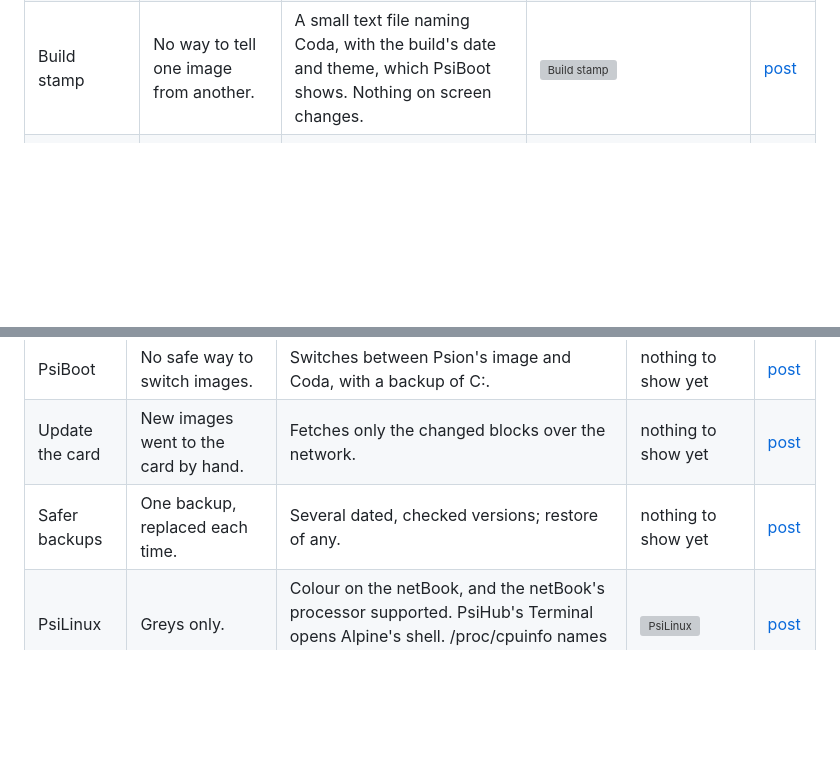
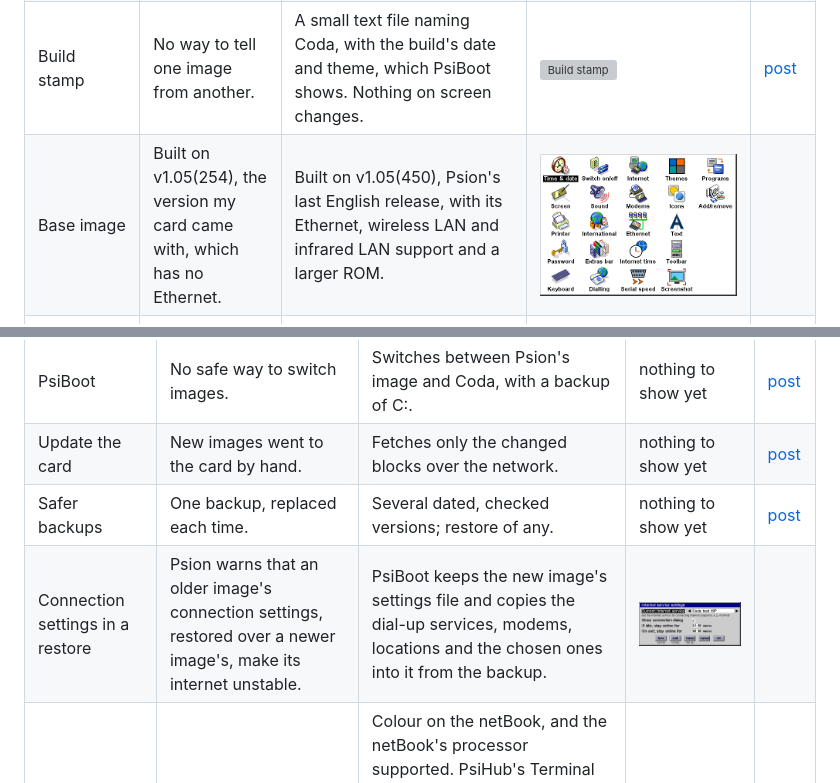
Before and after one commit to danieledge/PsiCoda, a Markdown page: STATUS.md, 2 parts joined by grey strips. Rendered like a GitHub page; pictures changed too: img/2026-11-16-base-450/control-ethernet.png (added), img/2026-11-16-base-450/internet-carried.png (added); blank space fills up the shorter version; grey boxes are pictures that could not be loaded.

Commit message:
Built on v1.05(450); connection settings carried across a restore

```diff
--- a/STATUS.md
+++ b/STATUS.md
@@ -44,6 +44,7 @@ Everything Coda changes, one row each, with a screenshot of the bit that changed
 | Spelling | A 1995 word list without email or website. | About 123,000 British English words beside Psion's lexicon, for checking, suggestions, anagrams and crossword answers, in Word and Spell. | <a href="img/2026-11-14-small-additions/spelling-before.png"><img src="img/2026-11-14-small-additions/spelling-before.png" width="140" alt="Spelling"></a> <a href="img/2026-11-14-small-additions/spelling-after.png"><img src="img/2026-11-14-small-additions/spelling-after.png" width="140" alt="Spelling"></a> | [post](posts/2026-11-14-small-additions.md), [post](posts/2026-11-15-record-and-spell.md) |
 | SerialBoost | The serial port stops at 115,200 bps. | 230,400 bps for any program that asks for 115,200; on as standard, off in the Control panel. | <a href="img/2026-11-14-small-additions/serialboost.png"><img src="img/2026-11-14-small-additions/serialboost.png" width="200" alt="SerialBoost"></a> | [post](posts/2026-11-14-small-additions.md) |
 | Build stamp | No way to tell one image from another. | A small text file naming Coda, with the build's date and theme, which PsiBoot shows. Nothing on screen changes. | <a href="img/2026-11-12-starting-point/splash-after.png"><img src="img/2026-11-12-starting-point/splash-after.png" width="200" alt="Build stamp"></a> | [post](posts/2026-11-12-the-starting-point.md) |
+| Base image | Built on v1.05(254), the version my card came with, which has no Ethernet. | Built on v1.05(450), Psion's last English release, with its Ethernet, wireless LAN and infrared LAN support and a larger ROM. | <a href="img/2026-11-16-base-450/control-ethernet.png"><img src="img/2026-11-16-base-450/control-ethernet.png" width="200" alt="Control panel with Ethernet"></a> | |
 | PsiHub's search | "calc" listed Psion's Calc first, though the Calc icon opens the new one. "wifi" found nothing. A typing slip gave "Nothing found". | The program chosen in the Control panel comes first. Other words for things: wifi, network and online find the Internet settings, email PsiMail, ssh PsiTerm, settings the Control panel, and more. One letter wrong, missing, extra or swapped is forgiven when nothing else matches. | <a href="img/2026-11-16-first-impressions/hub-calc-before.png"><img src="img/2026-11-16-first-impressions/hub-calc-before.png" width="140" alt="PsiHub's search"></a> <a href="img/2026-11-16-first-impressions/hub-calc-after.png"><img src="img/2026-11-16-first-impressions/hub-calc-after.png" width="140" alt="PsiHub's search"></a> <a href="img/2026-11-16-first-impressions/hub-wifi-before.png"><img src="img/2026-11-16-first-impressions/hub-wifi-before.png" width="140" alt="PsiHub's search"></a> <a href="img/2026-11-16-first-impressions/hub-wifi-after.png"><img src="img/2026-11-16-first-impressions/hub-wifi-after.png" width="140" alt="PsiHub's search"></a> <a href="img/2026-11-16-first-impressions/hub-typo-before.png"><img src="img/2026-11-16-first-impressions/hub-typo-before.png" width="140" alt="PsiHub's search"></a> <a href="img/2026-11-16-first-impressions/hub-typo-after.png"><img src="img/2026-11-16-first-impressions/hub-typo-after.png" width="140" alt="PsiHub's search"></a> | [post](posts/2026-11-16-first-impressions.md) |
 | Saving as you go | Files live in memory: a flat battery or a cold start loses what was not saved. | Word and Sheet save changes every 5 minutes, as Ctrl+S does, with a small "Saved". Not while a menu or dialog is open, nor when nothing has changed. A tick box in the Control panel's Programs turns it off. | <a href="img/2026-11-16-first-impressions/autosave.png"><img src="img/2026-11-16-first-impressions/autosave.png" width="140" alt="Saving as you go"></a> <a href="img/2026-11-16-first-impressions/programs-before.png"><img src="img/2026-11-16-first-impressions/programs-before.png" width="140" alt="Saving as you go"></a> <a href="img/2026-11-16-first-impressions/programs-after.png"><img src="img/2026-11-16-first-impressions/programs-after.png" width="140" alt="Saving as you go"></a> | [post](posts/2026-11-16-first-impressions.md) |
 
@@ -153,6 +154,7 @@ Everything Coda changes, one row each, with a screenshot of the bit that changed
 | PsiBoot | No safe way to switch images. | Switches between Psion's image and Coda, with a backup of C:. | nothing to show yet | [post](posts/2026-11-13-themes-and-the-name-tap.md) |
 | Update the card | New images went to the card by hand. | Fetches only the changed blocks over the network. | nothing to show yet | [post](posts/2026-11-13-themes-and-the-name-tap.md) |
 | Safer backups | One backup, replaced each time. | Several dated, checked versions; restore of any. | nothing to show yet | [post](posts/2026-11-14-safer-backups.md) |
+| Connection settings in a restore | Psion warns that an older image's connection settings, restored over a newer image's, make its internet unstable. | PsiBoot keeps the new image's settings file and copies the dial-up services, modems, locations and the chosen ones into it from the backup. | <a href="img/2026-11-16-base-450/internet-carried.png"><img src="img/2026-11-16-base-450/internet-carried.png" width="200" alt="Internet settings after a restore"></a> | |
 | PsiLinux | Greys only. | Colour on the netBook, and the netBook's processor supported. PsiHub's Terminal opens Alpine's shell. /proc/cpuinfo names the machine's processor, read from EPOC. | <a href="img/2026-11-14-terminal/psihub-term.png"><img src="img/2026-11-14-terminal/psihub-term.png" width="200" alt="PsiLinux"></a> | [post](posts/2026-11-14-terminal.md) |
 | Colour test | How much colour can the panel show? | A photo in EPOC's fixed palette beside 256 colours chosen for it. | <a href="img/2026-11-14-pictures/psiview-epoc-colours.png"><img src="img/2026-11-14-pictures/psiview-epoc-colours.png" width="140" alt="Colour test"></a> <a href="img/2026-11-14-pictures/psiview-own-colours.png"><img src="img/2026-11-14-pictures/psiview-own-colours.png" width="140" alt="Colour test"></a> | [post](posts/2026-11-14-pictures-and-colour-tests.md) |
 | Icon test | New pictures need checking on the real panel. | Psion's pictures beside the new ones, page by page. | <a href="img/2026-11-14-icons/icon-test-page.png"><img src="img/2026-11-14-icons/icon-test-page.png" width="200" alt="Icon test"></a> | [post](posts/2026-11-14-icons.md) |
```
